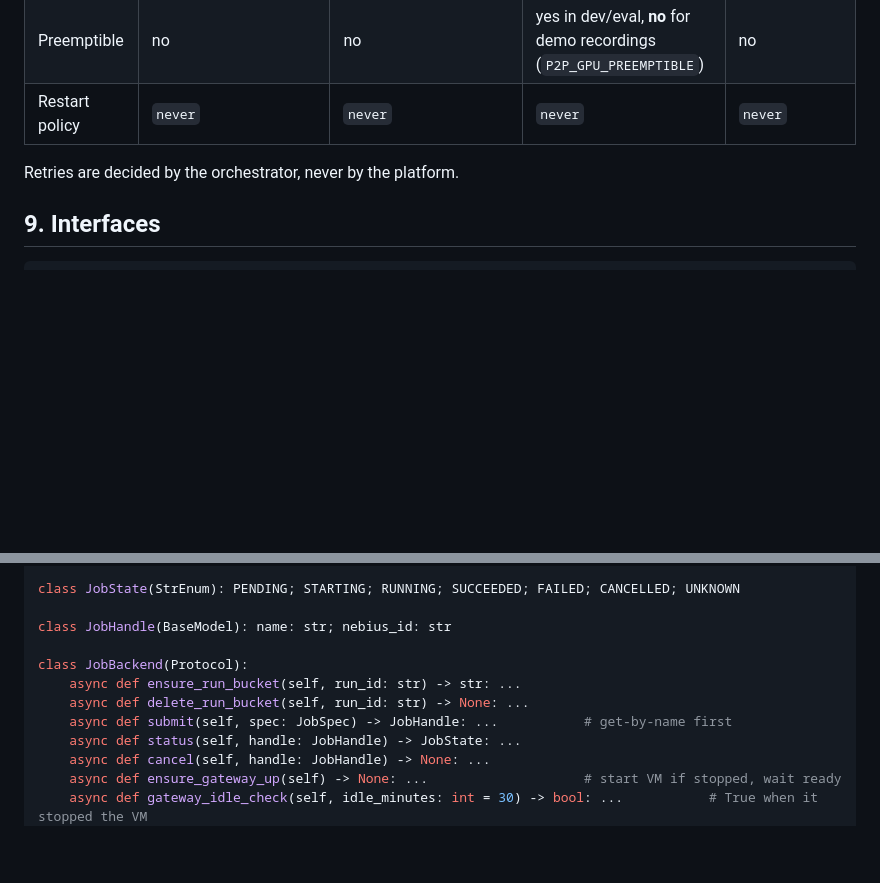
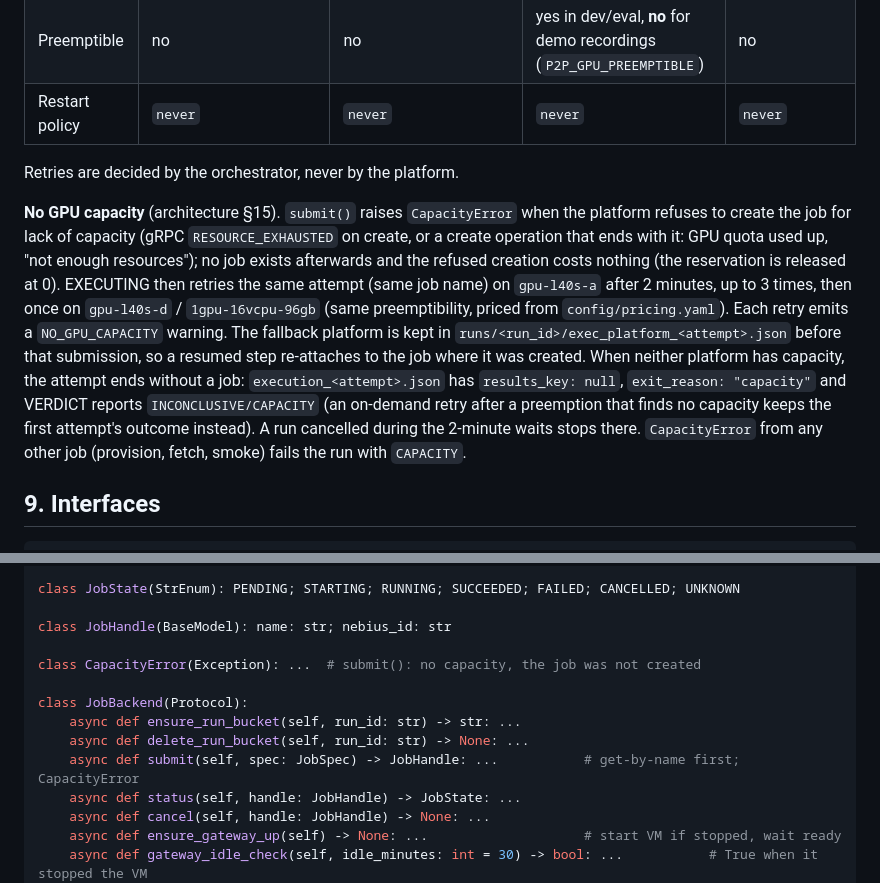
Before and after one commit to atozzi-dev/paper2proof, a Markdown page: docs/specs/execution-contracts.md, 2 parts joined by grey strips. GitHub-like rendering; blank space fills up the shorter version.

Commit message:
docs(specs): GPU capacity retry and fallback contract, NO_GPU_CAPACITY warning (A-32)

````diff
--- a/docs/specs/execution-contracts.md
+++ b/docs/specs/execution-contracts.md
@@ -211,6 +211,20 @@ python <entrypoint> --seed <int> --out <dir> [--smoke] [--config <path>]
 
 Retries are decided by the orchestrator, never by the platform.
 
+**No GPU capacity** (architecture §15). `submit()` raises `CapacityError` when the platform refuses
+to create the job for lack of capacity (gRPC `RESOURCE_EXHAUSTED` on create, or a create operation
+that ends with it: GPU quota used up, "not enough resources"); no job exists afterwards and the
+refused creation costs nothing (the reservation is released at 0). EXECUTING then retries the same
+attempt (same job name) on `gpu-l40s-a` after 2 minutes, up to 3 times, then once on
+`gpu-l40s-d` / `1gpu-16vcpu-96gb` (same preemptibility, priced from `config/pricing.yaml`). Each
+retry emits a `NO_GPU_CAPACITY` warning. The fallback platform is kept in
+`runs/<run_id>/exec_platform_<attempt>.json` before that submission, so a resumed step re-attaches
+to the job where it was created. When neither platform has capacity, the attempt ends without a
+job: `execution_<attempt>.json` has `results_key: null`, `exit_reason: "capacity"` and VERDICT
+reports `INCONCLUSIVE/CAPACITY` (an on-demand retry after a preemption that finds no capacity keeps
+the first attempt's outcome instead). A run cancelled during the 2-minute waits stops there.
+`CapacityError` from any other job (provision, fetch, smoke) fails the run with `CAPACITY`.
+
 ## 9. Interfaces
 
 ```python
@@ -235,10 +249,12 @@ class JobState(StrEnum): PENDING; STARTING; RUNNING; SUCCEEDED; FAILED; CANCELLE
 
 class JobHandle(BaseModel): name: str; nebius_id: str
 
+class CapacityError(Exception): ...  # submit(): no capacity, the job was not created
+
 class JobBackend(Protocol):
     async def ensure_run_bucket(self, run_id: str) -> str: ...
     async def delete_run_bucket(self, run_id: str) -> None: ...
-    async def submit(self, spec: JobSpec) -> JobHandle: ...           # get-by-name first
+    async def submit(self, spec: JobSpec) -> JobHandle: ...           # get-by-name first; CapacityError
     async def status(self, handle: JobHandle) -> JobState: ...
     async def cancel(self, handle: JobHandle) -> None: ...
     async def ensure_gateway_up(self) -> None: ...                    # start VM if stopped, wait ready
````
Also changed, not shown: docs/specs/api-and-events.md (+1 -1 lines).
